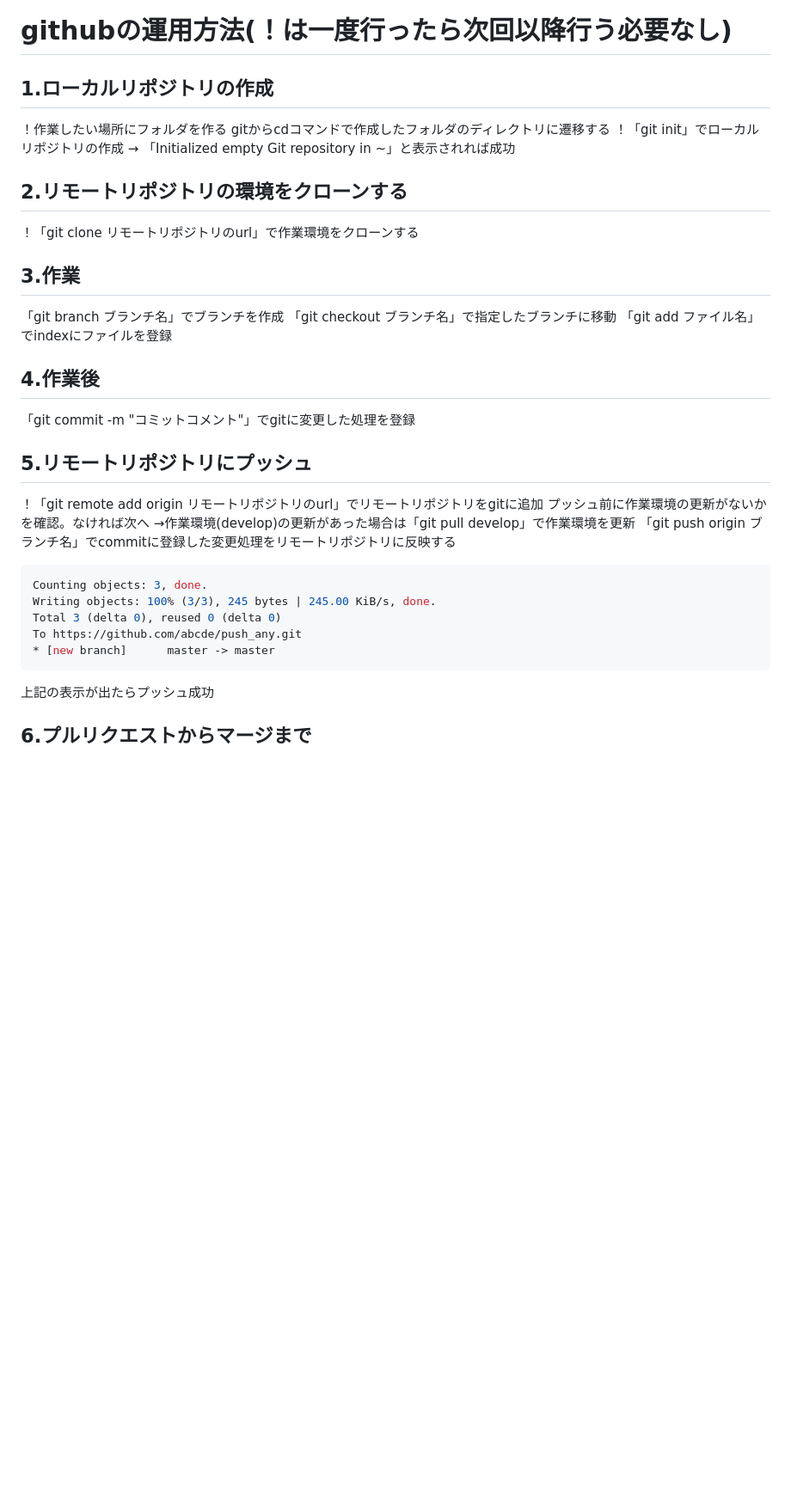
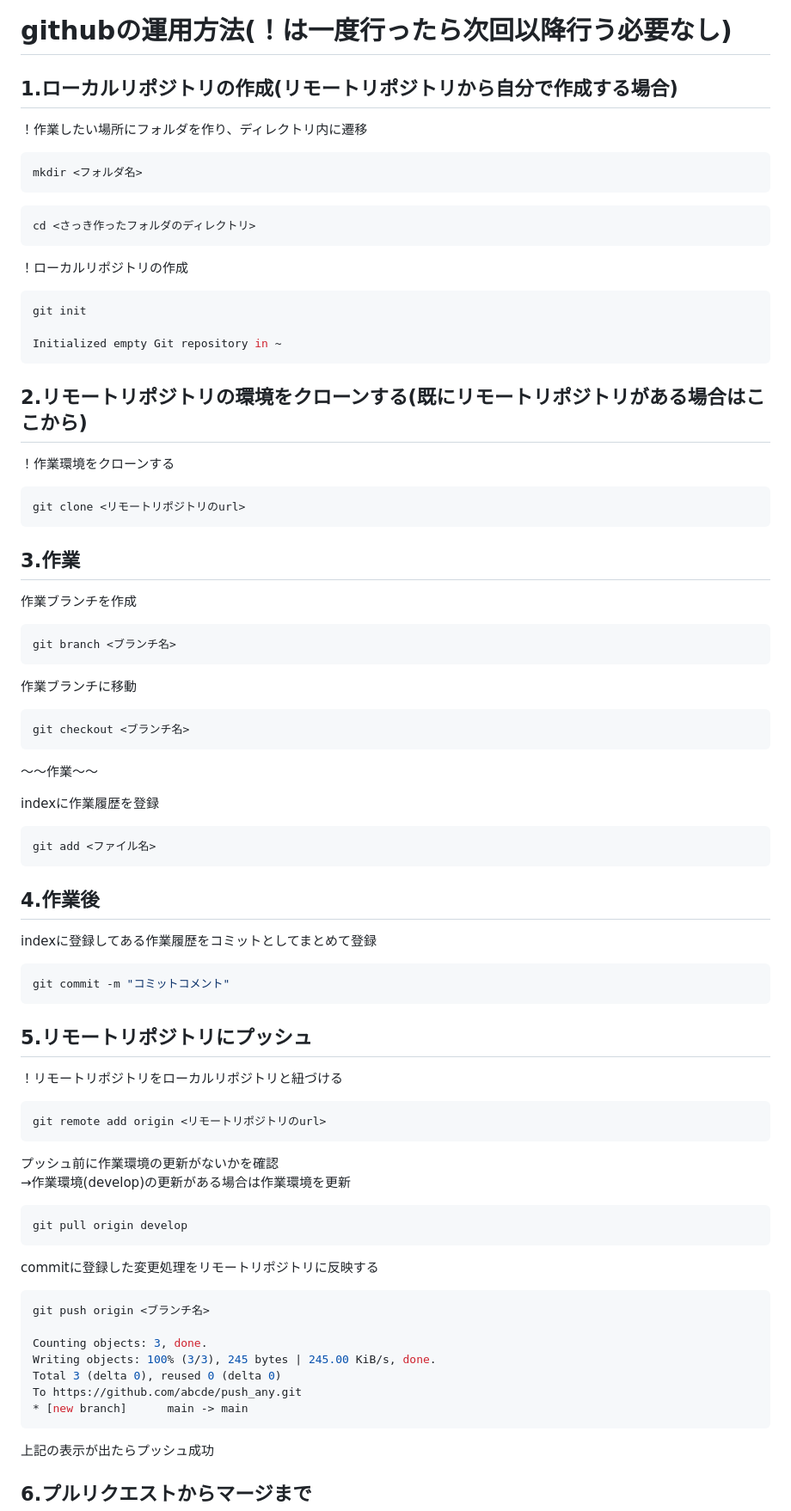
Before and after one commit to hew2023fgroup/HEW2023_Fgroup, a Markdown page: README.md, the part around one of its changes. Shown at 86% size. Drawn GitHub-style; blank space fills up the shorter version.

````diff
--- a/README.md
+++ b/README.md
@@ -1,27 +1,64 @@
 # githubの運用方法(<font color="Red">！</font>は一度行ったら次回以降行う必要なし)
-## 1.ローカルリポジトリの作成
-<font color="Red">！</font>作業したい場所にフォルダを作る
-gitからcdコマンドで作成したフォルダのディレクトリに遷移する
-<font color="Red">！</font>「git init」でローカルリポジトリの作成 → 「Initialized empty Git repository in ~」と表示されれば成功
-## 2.リモートリポジトリの環境をクローンする
-<font color="Red">！</font>「git clone リモートリポジトリのurl」で作業環境をクローンする
+## 1.ローカルリポジトリの作成(リモートリポジトリから自分で作成する場合)
+<font color="Red">！</font>作業したい場所にフォルダを作り、ディレクトリ内に遷移
+```bash
+mkdir <フォルダ名>
+```
+```bash
+cd <さっき作ったフォルダのディレクトリ>
+```
+<font color="Red">！</font>ローカルリポジトリの作成
+```bash
+git init
+
+Initialized empty Git repository in ~
+```
+## 2.リモートリポジトリの環境をクローンする(既にリモートリポジトリがある場合はここから)
+<font color="Red">！</font>作業環境をクローンする
+```bash
+git clone <リモートリポジトリのurl>
+```
 ## 3.作業
-「git branch ブランチ名」でブランチを作成
-「git checkout ブランチ名」で指定したブランチに移動
-「git add ファイル名」でindexにファイルを登録
+作業ブランチを作成
+```bash
+git branch <ブランチ名>
+```
+作業ブランチに移動
+```bash
+git checkout <ブランチ名>
+```
+
+～～作業～～
+
+indexに作業履歴を登録
+```bash
+git add <ファイル名>
+```
 ## 4.作業後
-「git commit -m "コミットコメント"」でgitに変更した処理を登録
+indexに登録してある作業履歴をコミットとしてまとめて登録
+```bash
+git commit -m "コミットコメント"
+```
 ## 5.リモートリポジトリにプッシュ
-<font color="Red">！</font>「git remote add origin リモートリポジトリのurl」でリモートリポジトリをgitに追加
-プッシュ前に作業環境の更新がないかを確認。なければ次へ
-	→作業環境(develop)の更新があった場合は「git pull develop」で作業環境を更新
-「git push origin ブランチ名」でcommitに登録した変更処理をリモートリポジトリに反映する
-```java
+<font color="Red">！</font>リモートリポジトリをローカルリポジトリと紐づける
+```bash
+git remote add origin <リモートリポジトリのurl>
+```
+プッシュ前に作業環境の更新がないかを確認<br>
+→作業環境(develop)の更新がある場合は作業環境を更新
+```bash
+git pull origin develop
+```
+commitに登録した変更処理をリモートリポジトリに反映する
+
+```bash
+git push origin <ブランチ名>
+
 Counting objects: 3, done.
 Writing objects: 100% (3/3), 245 bytes | 245.00 KiB/s, done.
 Total 3 (delta 0), reused 0 (delta 0)
 To https://github.com/abcde/push_any.git
-* [new branch]      master -> master
+* [new branch]      main -> main
 ```
 上記の表示が出たらプッシュ成功
 ## 6.プルリクエストからマージまで
````
Also changed, not shown: other parts of README.md (+5 -5 lines).
